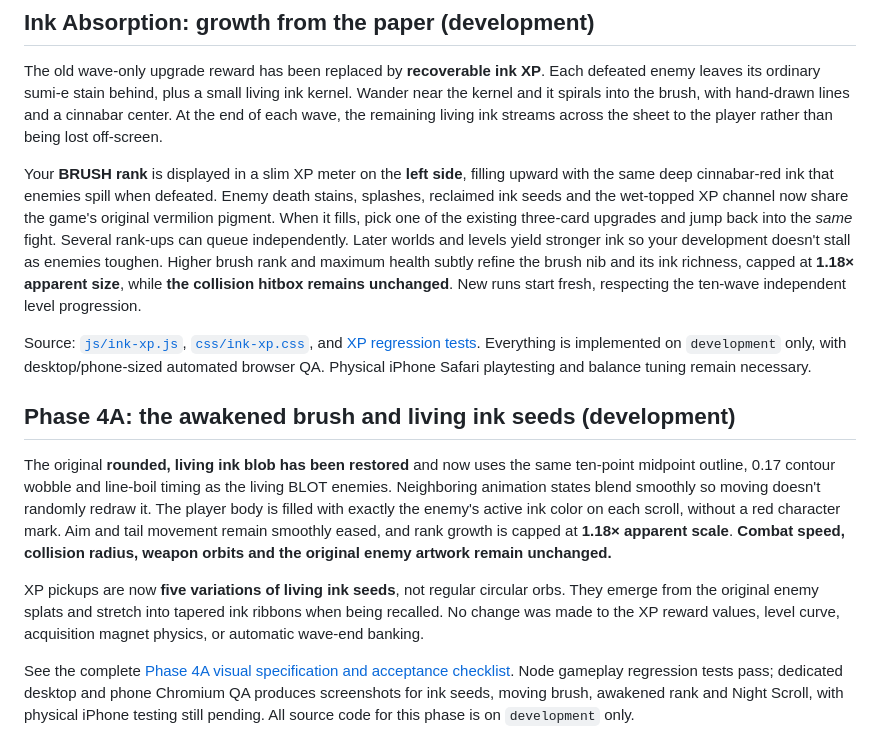
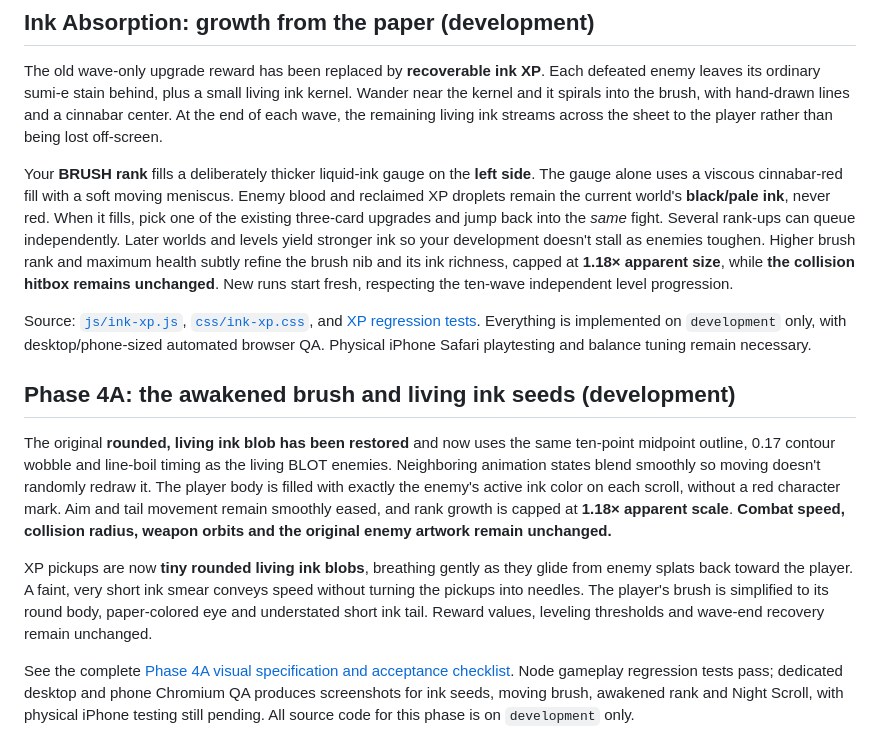
Before and after one commit to itsnotalwin/ONE_MORE, a Markdown page: README.md, the part around the change. Rendered like a GitHub page.

Commit message:
Document black blood and blob pickups, simpler living brush and thick red liquid-only XP gauge

```diff
--- a/README.md
+++ b/README.md
@@ -21,7 +21,7 @@ The ink remembers every stroke.</p>
 
 The old wave-only upgrade reward has been replaced by **recoverable ink XP**. Each defeated enemy leaves its ordinary sumi-e stain behind, plus a small living ink kernel. Wander near the kernel and it spirals into the brush, with hand-drawn lines and a cinnabar center. At the end of each wave, the remaining living ink streams across the sheet to the player rather than being lost off-screen.
 
-Your **BRUSH rank** is displayed in a slim XP meter on the **left side**, filling upward with the same deep cinnabar-red ink that enemies spill when defeated. Enemy death stains, splashes, reclaimed ink seeds and the wet-topped XP channel now share the game's original vermilion pigment. When it fills, pick one of the existing three-card upgrades and jump back into the *same* fight. Several rank-ups can queue independently. Later worlds and levels yield stronger ink so your development doesn't stall as enemies toughen. Higher brush rank and maximum health subtly refine the brush nib and its ink richness, capped at **1.18× apparent size**, while **the collision hitbox remains unchanged**. New runs start fresh, respecting the ten-wave independent level progression.
+Your **BRUSH rank** fills a deliberately thicker liquid-ink gauge on the **left side**. The gauge alone uses a viscous cinnabar-red fill with a soft moving meniscus. Enemy blood and reclaimed XP droplets remain the current world's **black/pale ink**, never red. When it fills, pick one of the existing three-card upgrades and jump back into the *same* fight. Several rank-ups can queue independently. Later worlds and levels yield stronger ink so your development doesn't stall as enemies toughen. Higher brush rank and maximum health subtly refine the brush nib and its ink richness, capped at **1.18× apparent size**, while **the collision hitbox remains unchanged**. New runs start fresh, respecting the ten-wave independent level progression.
 
 Source: [`js/ink-xp.js`](js/ink-xp.js), [`css/ink-xp.css`](css/ink-xp.css), and [XP regression tests](tests/ink-xp.test.cjs). Everything is implemented on `development` only, with desktop/phone-sized automated browser QA. Physical iPhone Safari playtesting and balance tuning remain necessary.
 
@@ -29,7 +29,7 @@ Source: [`js/ink-xp.js`](js/ink-xp.js), [`css/ink-xp.css`](css/ink-xp.css), and
 
 The original **rounded, living ink blob has been restored** and now uses the same ten-point midpoint outline, 0.17 contour wobble and line-boil timing as the living BLOT enemies. Neighboring animation states blend smoothly so moving doesn't randomly redraw it. The player body is filled with exactly the enemy's active ink color on each scroll, without a red character mark. Aim and tail movement remain smoothly eased, and rank growth is capped at **1.18× apparent scale**. **Combat speed, collision radius, weapon orbits and the original enemy artwork remain unchanged.**
 
-XP pickups are now **five variations of living ink seeds**, not regular circular orbs. They emerge from the original enemy splats and stretch into tapered ink ribbons when being recalled. No change was made to the XP reward values, level curve, acquisition magnet physics, or automatic wave-end banking.
+XP pickups are now **tiny rounded living ink blobs**, breathing gently as they glide from enemy splats back toward the player. A faint, very short ink smear conveys speed without turning the pickups into needles. The player's brush is simplified to its round body, paper-colored eye and understated short ink tail. Reward values, leveling thresholds and wave-end recovery remain unchanged.
 
 See the complete [Phase 4A visual specification and acceptance checklist](docs/PHASE-4A-PROGRESSION-VISUAL-POLISH.md). Node gameplay regression tests pass; dedicated desktop and phone Chromium QA produces screenshots for ink seeds, moving brush, awakened rank and Night Scroll, with physical iPhone testing still pending. All source code for this phase is on `development` only.
 
```
